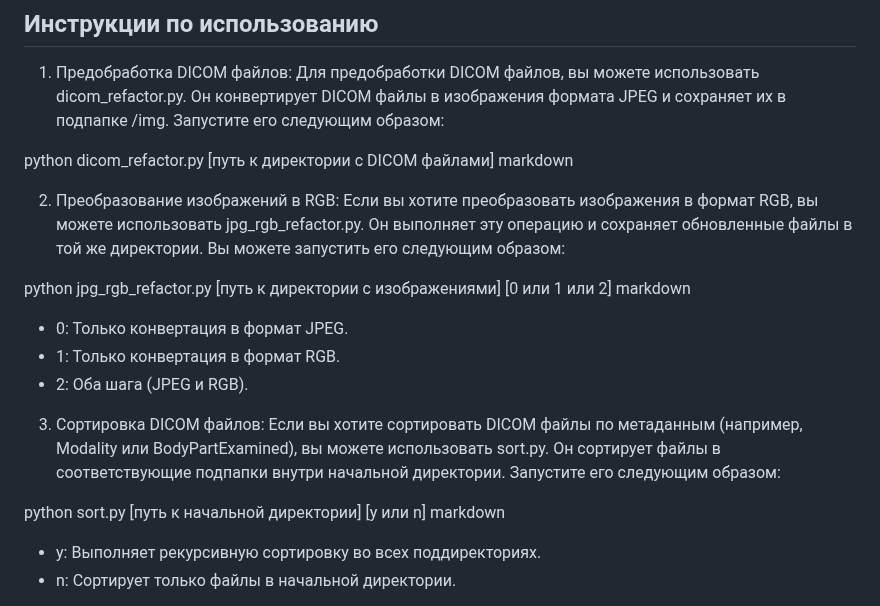
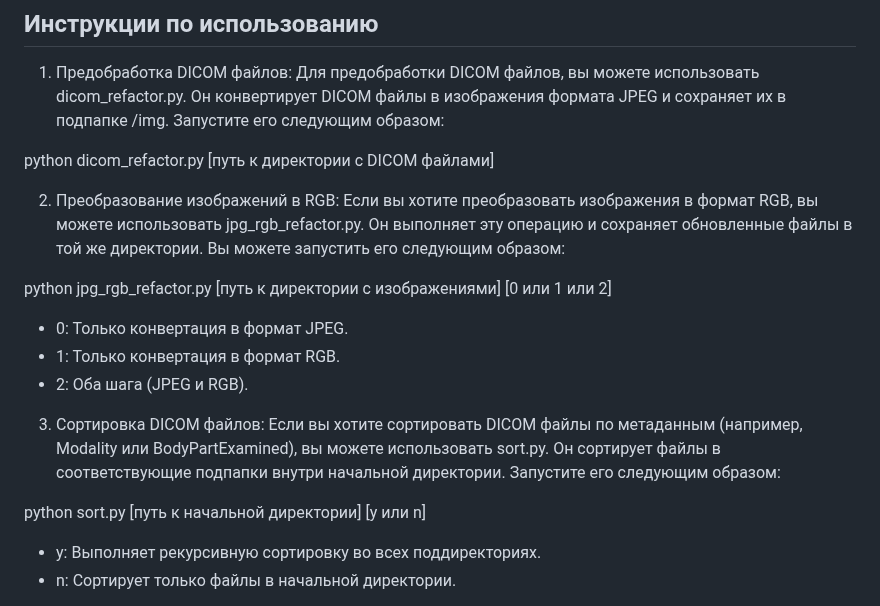
Before and after one commit to StilUSoff/Classifier_of_DICOM_files, a Markdown page: Readme.md, the part around the change. Drawn GitHub-style.

```diff
--- a/Readme.md
+++ b/Readme.md
@@ -16,12 +16,10 @@
 1. Предобработка DICOM файлов: Для предобработки DICOM файлов, вы можете использовать dicom_refactor.py. Он конвертирует DICOM файлы в изображения формата JPEG и сохраняет их в подпапке /img. Запустите его следующим образом:
 
 python dicom_refactor.py [путь к директории с DICOM файлами]
-markdown
 
 2. Преобразование изображений в RGB: Если вы хотите преобразовать изображения в формат RGB, вы можете использовать jpg_rgb_refactor.py. Он выполняет эту операцию и сохраняет обновленные файлы в той же директории. Вы можете запустить его следующим образом:
 
 python jpg_rgb_refactor.py [путь к директории с изображениями] [0 или 1 или 2]
-markdown
 
    - 0: Только конвертация в формат JPEG.
    - 1: Только конвертация в формат RGB.
@@ -30,7 +28,6 @@ markdown
 3. Сортировка DICOM файлов: Если вы хотите сортировать DICOM файлы по метаданным (например, Modality или BodyPartExamined), вы можете использовать sort.py. Он сортирует файлы в соответствующие подпапки внутри начальной директории. Запустите его следующим образом:
 
 python sort.py [путь к начальной директории] [y или n]
-markdown
 
    - y: Выполняет рекурсивную сортировку во всех поддиректориях.
    - n: Сортирует только файлы в начальной директории.
```
